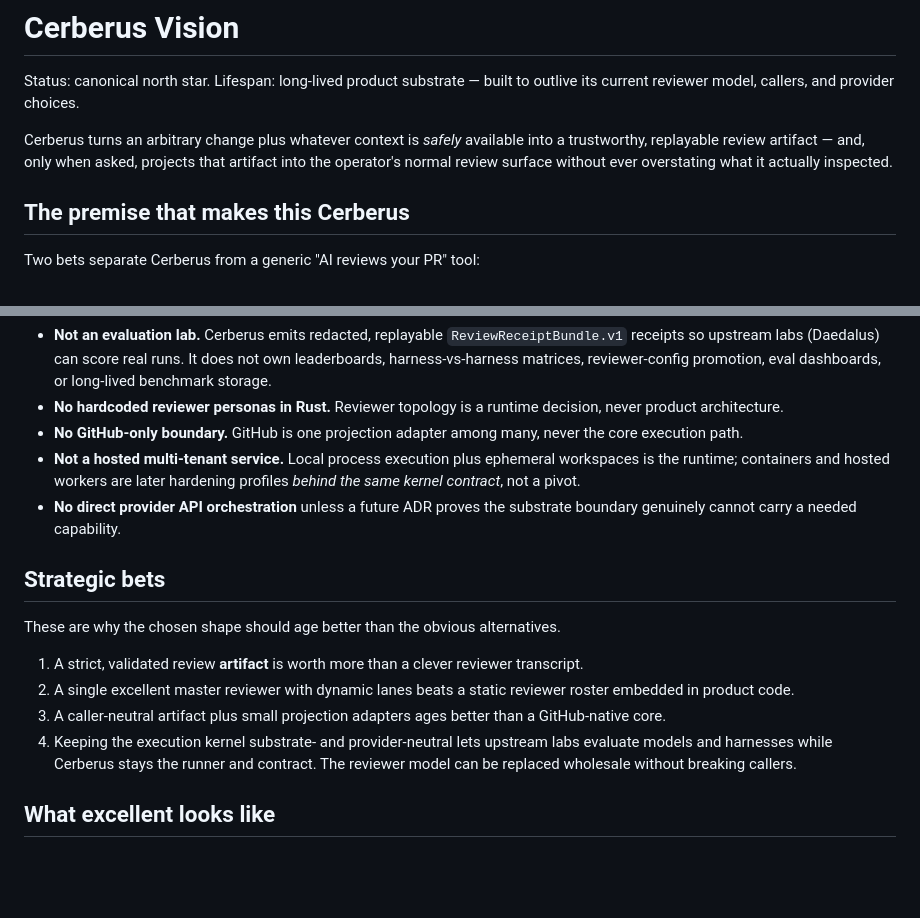
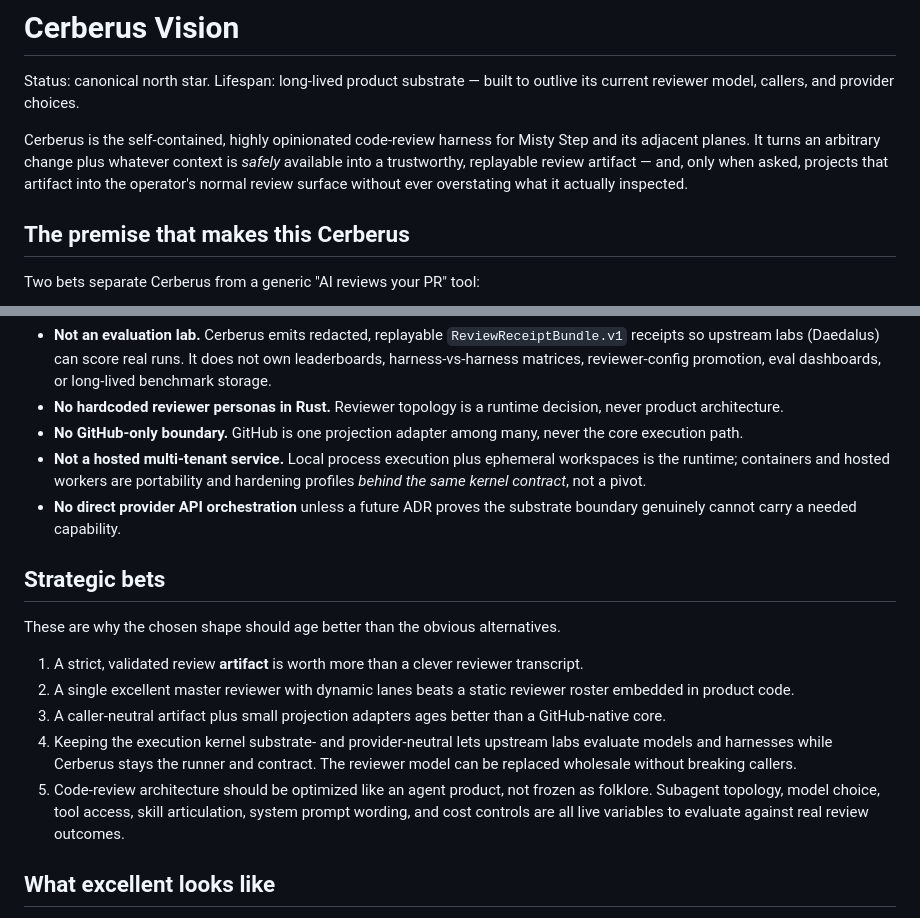
Before and after one commit to misty-step/cerberus, a Markdown page: VISION.md, 2 parts joined by grey strips. GitHub-like rendering; blank space fills up the shorter version.

```diff
--- a/VISION.md
+++ b/VISION.md
@@ -3,10 +3,11 @@
 Status: canonical north star. Lifespan: long-lived product substrate — built to
 outlive its current reviewer model, callers, and provider choices.
 
-Cerberus turns an arbitrary change plus whatever context is *safely* available
-into a trustworthy, replayable review artifact — and, only when asked, projects
-that artifact into the operator's normal review surface without ever overstating
-what it actually inspected.
+Cerberus is the self-contained, highly opinionated code-review harness for Misty
+Step and its adjacent planes. It turns an arbitrary change plus whatever context
+is *safely* available into a trustworthy, replayable review artifact — and, only
+when asked, projects that artifact into the operator's normal review surface
+without ever overstating what it actually inspected.
 
 ## The premise that makes this Cerberus
 
@@ -74,8 +75,8 @@ narrow on purpose.
 - **No GitHub-only boundary.** GitHub is one projection adapter among many, never
   the core execution path.
 - **Not a hosted multi-tenant service.** Local process execution plus ephemeral
-  workspaces is the runtime; containers and hosted workers are later hardening
-  profiles *behind the same kernel contract*, not a pivot.
+  workspaces is the runtime; containers and hosted workers are portability and
+  hardening profiles *behind the same kernel contract*, not a pivot.
 - **No direct provider API orchestration** unless a future ADR proves the
   substrate boundary genuinely cannot carry a needed capability.
 
@@ -93,6 +94,10 @@ These are why the chosen shape should age better than the obvious alternatives.
    labs evaluate models and harnesses while Cerberus stays the runner and
    contract. The reviewer model can be replaced wholesale without breaking
    callers.
+5. Code-review architecture should be optimized like an agent product, not
+   frozen as folklore. Subagent topology, model choice, tool access, skill
+   articulation, system prompt wording, and cost controls are all live variables
+   to evaluate against real review outcomes.
 
 ## What excellent looks like
 
```
Also changed, not shown: AGENTS.md (added, +28 -0 lines).
